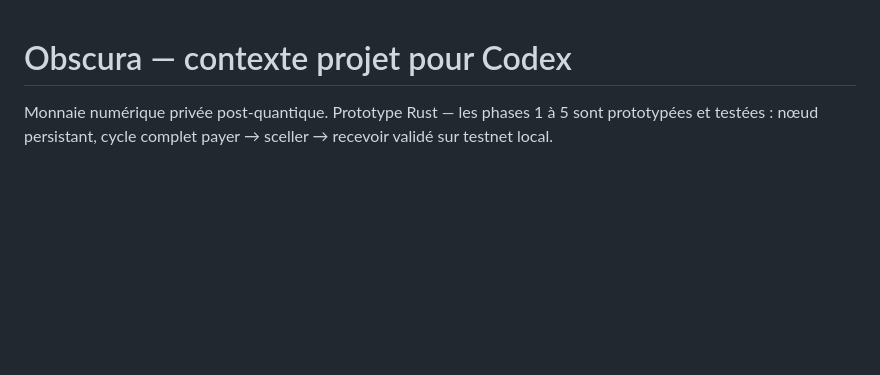
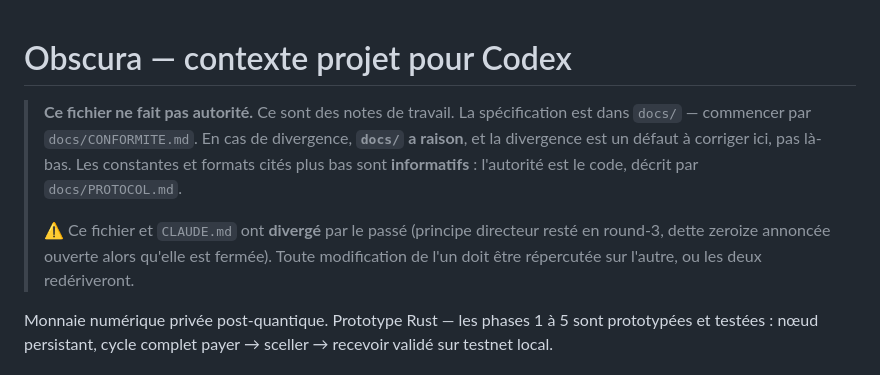
Before and after one commit to nailiwalid-del/obscura, a Markdown page: AGENTS.md, the part around the change. Drawn GitHub-style; blank space fills up the shorter version.

Commit message:
docs: CLAUDE.md et AGENTS.md déclarent qu'ils ne font pas autorité
Étape 2 de la tâche 5. L'autorité normative passe à docs/, dont
CONFORMITE.md est la porte.

Le changement porteur n'est pas de supprimer du texte : c'est de DÉCLARER
la non-autorité. Une divergence déclarée est une propriété connue ; une
divergence tacite est un piège, et ces deux fichiers en avaient tendu
trois (corrigées en 32b4252).

AGENTS.md porte en plus l'avertissement de réplication, parce que c'est
LUI qui avait le plus dérivé — son principe directeur était resté en
round-3 quand CLAUDE.md était à jour.

Périmètre assumé : le contenu opérationnel RESTE (décisions à ne pas
remettre en cause, conventions, pièges, état d'avancement). Ce sont des
notes d'agent utiles ; les vider dégraderait le travail sans rien ajouter
à l'auditabilité, que l'en-tête et docs/CONFORMITE.md assurent déjà. Les
constantes citées sont marquées INFORMATIVES.

Suite complète verte : 35 cibles, 0 échec.

Co-Authored-By: Claude Opus 4.8 <noreply@anthropic.com>

```diff
--- a/AGENTS.md
+++ b/AGENTS.md
@@ -1,4 +1,15 @@
 # Obscura — contexte projet pour Codex
+
+> **Ce fichier ne fait pas autorité.** Ce sont des notes de travail. La
+> spécification est dans `docs/` — commencer par `docs/CONFORMITE.md`. En cas de
+> divergence, **`docs/` a raison**, et la divergence est un défaut à corriger
+> ici, pas là-bas. Les constantes et formats cités plus bas sont **informatifs** :
+> l'autorité est le code, décrit par `docs/PROTOCOL.md`.
+>
+> ⚠️ Ce fichier et `CLAUDE.md` ont **divergé** par le passé (principe directeur
+> resté en round-3, dette zeroize annoncée ouverte alors qu'elle est fermée).
+> Toute modification de l'un doit être répercutée sur l'autre, ou les deux
+> redériveront.
 
 Monnaie numérique privée post-quantique. Prototype Rust — les phases 1 à 5 sont
 prototypées et testées : nœud persistant, cycle complet payer → sceller → recevoir
```
Also changed, not shown: CLAUDE.md (+6 -0 lines).
